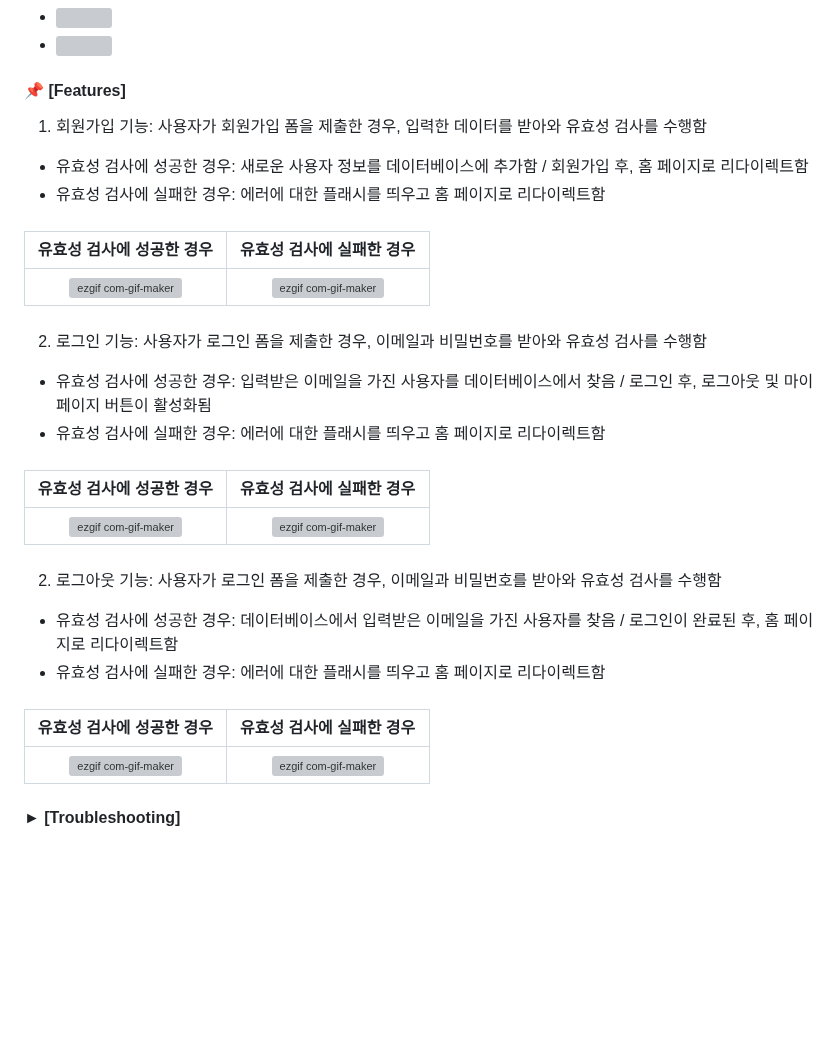
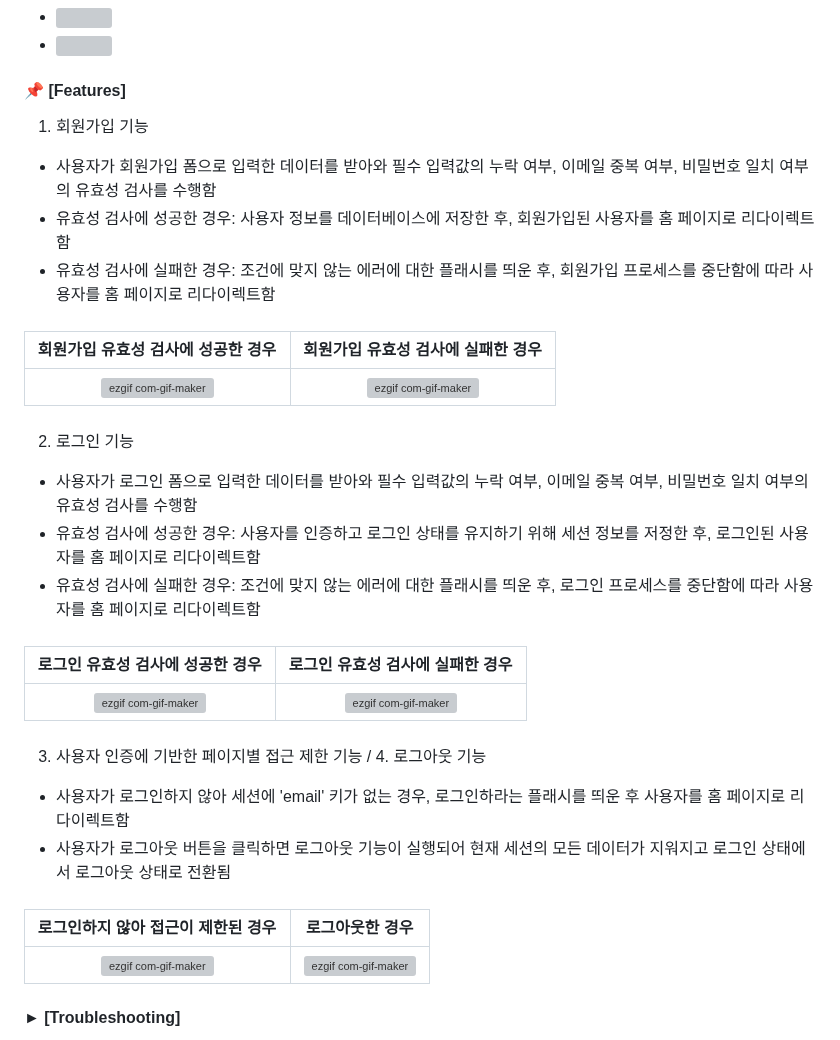
Before and after one commit to jisulee-shsf/hanghae99-precourse-project, a Markdown page: README.md, the part around the change. Rendered like a GitHub page; blank space fills up the shorter version; grey boxes are pictures that could not be loaded.

```diff
--- a/README.md
+++ b/README.md
@@ -11,28 +11,30 @@
 - <div align="left"><img src="https://img.shields.io/badge/[Backend]- Flask (Python web framework) / SQLite (database) / SQLAlchemy (ORM for database) / Python (programming language)-4479A1"/>
 ####
 #### 📌 [Features]
-1. 회원가입 기능: 사용자가 회원가입 폼을 제출한 경우, 입력한 데이터를 받아와 유효성 검사를 수행함
-- 유효성 검사에 성공한 경우: 새로운 사용자 정보를 데이터베이스에 추가함 / 회원가입 후, 홈 페이지로 리다이렉트함
-- 유효성 검사에 실패한 경우: 에러에 대한 플래시를 띄우고 홈 페이지로 리다이렉트함
+1. 회원가입 기능
+- 사용자가 회원가입 폼으로 입력한 데이터를 받아와 필수 입력값의 누락 여부, 이메일 중복 여부, 비밀번호 일치 여부의 유효성 검사를 수행함
+- 유효성 검사에 성공한 경우: 사용자 정보를 데이터베이스에 저장한 후, 회원가입된 사용자를 홈 페이지로 리다이렉트함
+- 유효성 검사에 실패한 경우: 조건에 맞지 않는 에러에 대한 플래시를 띄운 후, 회원가입 프로세스를 중단함에 따라 사용자를 홈 페이지로 리다이렉트함
 ####
-|유효성 검사에 성공한 경우|유효성 검사에 실패한 경우|
+|회원가입 유효성 검사에 성공한 경우|회원가입 유효성 검사에 실패한 경우|
 |:---:|:---:|
 |![ezgif com-gif-maker](https://github.com/jisulee-shsf/hanghae99-precourse-project/assets/109773795/8275f268-f855-4930-83df-6d2516ccd9cf)|![ezgif com-gif-maker](https://github.com/jisulee-shsf/hanghae99-precourse-project/assets/109773795/8275f268-f855-4930-83df-6d2516ccd9cf)|
 ####
-2. 로그인 기능: 사용자가 로그인 폼을 제출한 경우, 이메일과 비밀번호를 받아와 유효성 검사를 수행함
-- 유효성 검사에 성공한 경우: 입력받은 이메일을 가진 사용자를 데이터베이스에서 찾음 / 로그인 후, 로그아웃 및 마이 페이지 버튼이 활성화됨
-- 유효성 검사에 실패한 경우: 에러에 대한 플래시를 띄우고 홈 페이지로 리다이렉트함
+2. 로그인 기능
+- 사용자가 로그인 폼으로 입력한 데이터를 받아와 필수 입력값의 누락 여부, 이메일 중복 여부, 비밀번호 일치 여부의 유효성 검사를 수행함
+- 유효성 검사에 성공한 경우: 사용자를 인증하고 로그인 상태를 유지하기 위해 세션 정보를 저정한 후, 로그인된 사용자를 홈 페이지로 리다이렉트함
+- 유효성 검사에 실패한 경우: 조건에 맞지 않는 에러에 대한 플래시를 띄운 후, 로그인 프로세스를 중단함에 따라 사용자를 홈 페이지로 리다이렉트함
 ####
-|유효성 검사에 성공한 경우|유효성 검사에 실패한 경우|
+|로그인 유효성 검사에 성공한 경우|로그인 유효성 검사에 실패한 경우|
 |:---:|:---:|
 |![ezgif com-gif-maker](https://github.com/jisulee-shsf/hanghae99-precourse-project/assets/109773795/8275f268-f855-4930-83df-6d2516ccd9cf)|![ezgif com-gif-maker](https://github.com/jisulee-shsf/hanghae99-precourse-project/assets/109773795/8275f268-f855-4930-83df-6d2516ccd9cf)|
 ####
 ####
-2. 로그아웃 기능: 사용자가 로그인 폼을 제출한 경우, 이메일과 비밀번호를 받아와 유효성 검사를 수행함
-- 유효성 검사에 성공한 경우: 데이터베이스에서 입력받은 이메일을 가진 사용자를 찾음 / 로그인이 완료된 후, 홈 페이지로 리다이렉트함
-- 유효성 검사에 실패한 경우: 에러에 대한 플래시를 띄우고 홈 페이지로 리다이렉트함
+3. 사용자 인증에 기반한 페이지별 접근 제한 기능 / 4. 로그아웃 기능
+- 사용자가 로그인하지 않아 세션에 'email' 키가 없는 경우, 로그인하라는 플래시를 띄운 후 사용자를 홈 페이지로 리다이렉트함
+- 사용자가 로그아웃 버튼을 클릭하면 로그아웃 기능이 실행되어 현재 세션의 모든 데이터가 지워지고 로그인 상태에서 로그아웃 상태로 전환됨
 ####
-|유효성 검사에 성공한 경우|유효성 검사에 실패한 경우|
+|로그인하지 않아 접근이 제한된 경우|로그아웃한 경우|
 |:---:|:---:|
 |![ezgif com-gif-maker](https://github.com/jisulee-shsf/hanghae99-precourse-project/assets/109773795/8275f268-f855-4930-83df-6d2516ccd9cf)|![ezgif com-gif-maker](https://github.com/jisulee-shsf/hanghae99-precourse-project/assets/109773795/8275f268-f855-4930-83df-6d2516ccd9cf)|
 ####
```
